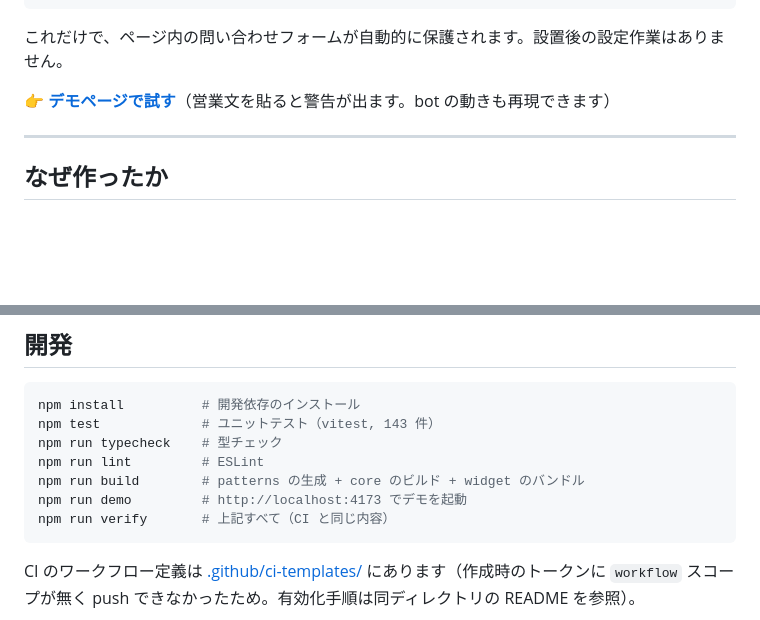
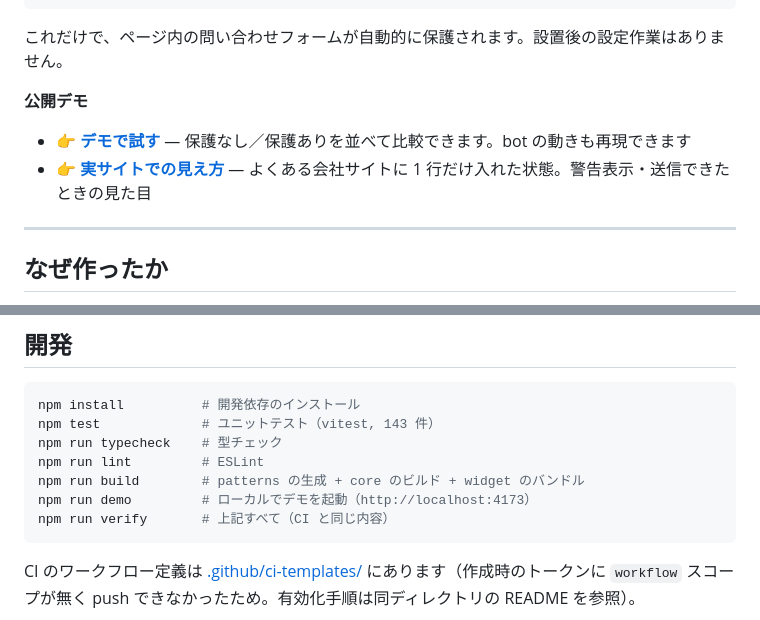
Before and after one commit to dronehonpo-byte/miyabarrier, a Markdown page: README.md, 2 parts joined by grey strips. GitHub-like rendering; blank space fills up the shorter version.

Commit message:
docs: 公開デモの URL を主導線にする
ローカル用の URL（localhost:4173）だけを案内していた箇所を、公開 URL に置き換えた。
localhost は「ローカルで動かす場合」と明示した。

Co-Authored-By: Claude Opus 5 <noreply@anthropic.com>

````diff
--- a/README.md
+++ b/README.md
@@ -17,7 +17,10 @@
 
 これだけで、ページ内の問い合わせフォームが自動的に保護されます。設置後の設定作業はありません。
 
-👉 **[デモページで試す](https://dronehonpo-byte.github.io/miyabarrier/examples/demo.html)**（営業文を貼ると警告が出ます。bot の動きも再現できます）
+**公開デモ**
+
+- 👉 **[デモで試す](https://dronehonpo-byte.github.io/miyabarrier/examples/demo.html)** — 保護なし／保護ありを並べて比較できます。bot の動きも再現できます
+- 👉 **[実サイトでの見え方](https://dronehonpo-byte.github.io/miyabarrier/examples/embedded.html)** — よくある会社サイトに 1 行だけ入れた状態。警告表示・送信できたときの見た目
 
 ---
 
@@ -321,7 +324,7 @@ npm test             # ユニットテスト（vitest, 143 件）
 npm run typecheck    # 型チェック
 npm run lint         # ESLint
 npm run build        # patterns の生成 + core のビルド + widget のバンドル
-npm run demo         # http://localhost:4173 でデモを起動
+npm run demo         # ローカルでデモを起動（http://localhost:4173）
 npm run verify       # 上記すべて（CI と同じ内容）
 ```
 
````
Also changed, not shown: CONTRIBUTING.md (+1 -1 lines).
